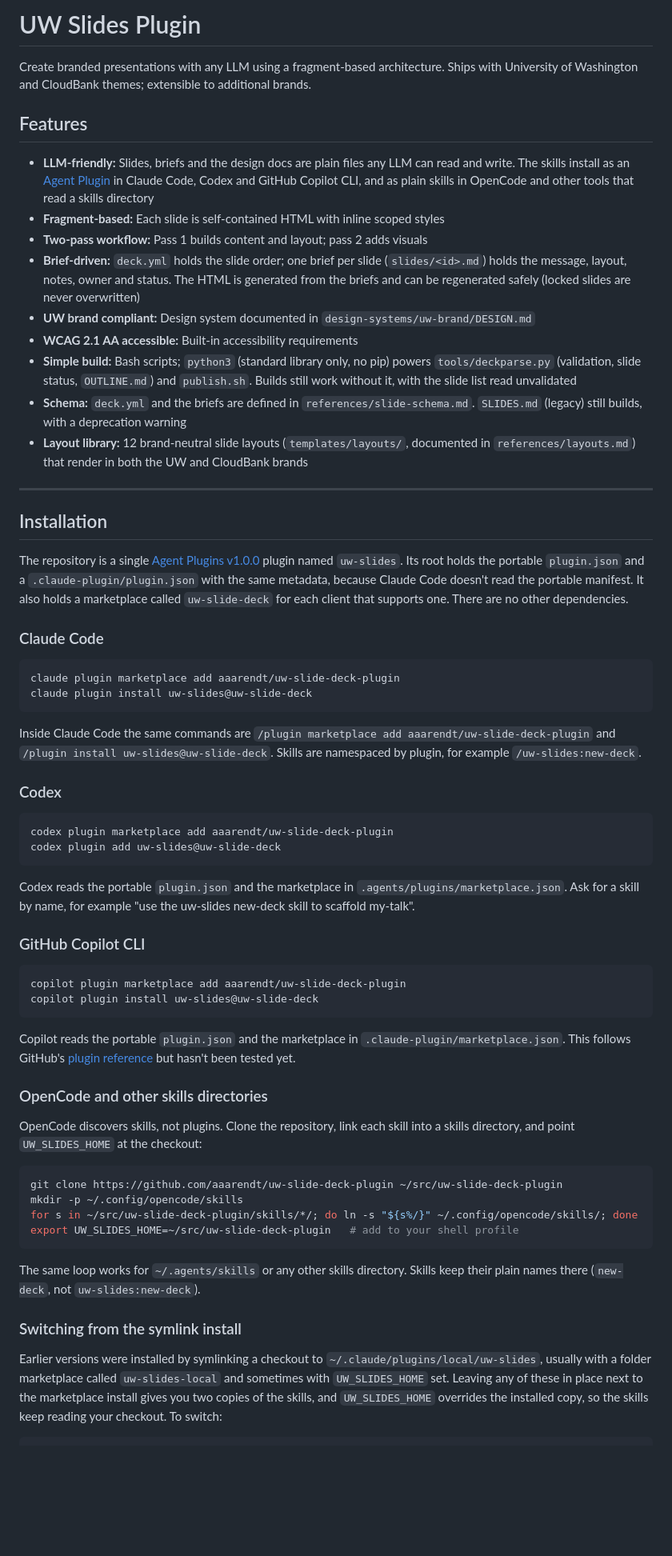
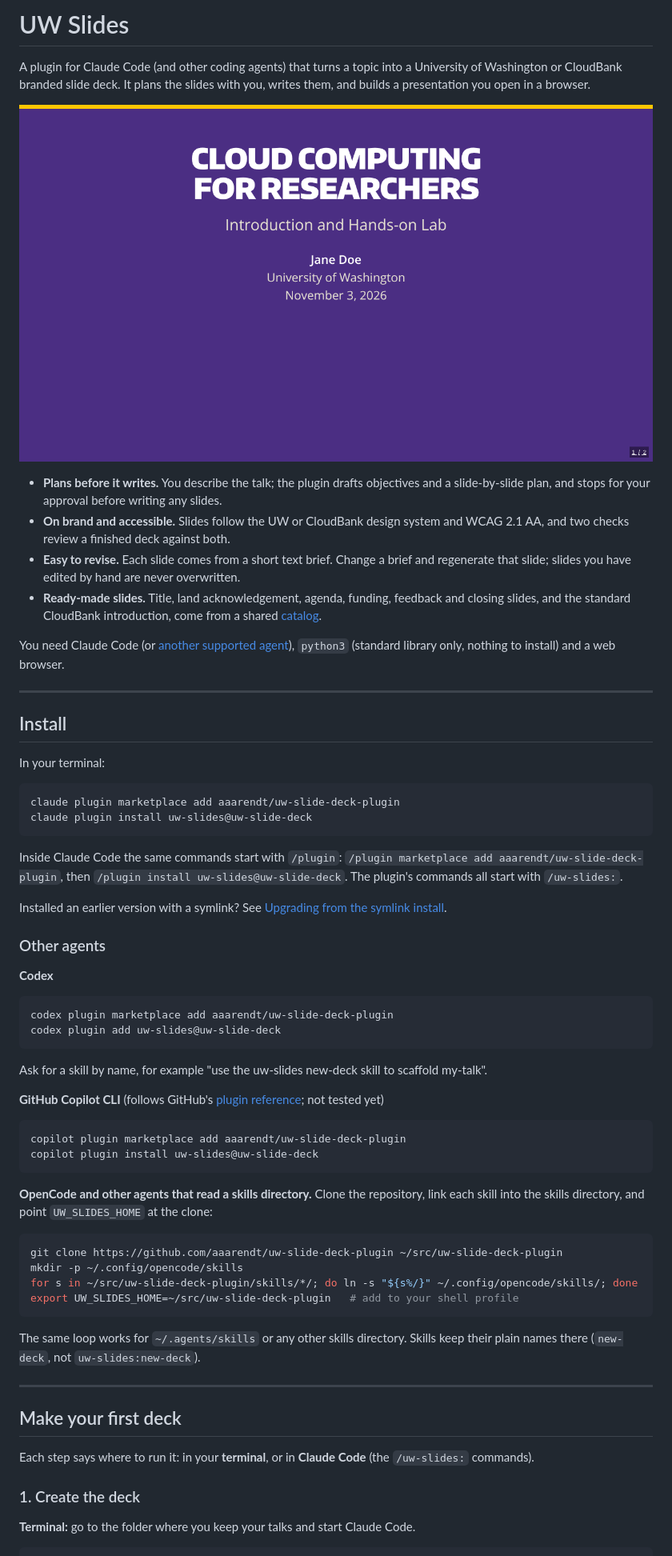
Before and after one commit to aaarendt/uw-slide-deck-plugin, a Markdown page: README.md, the part around one of its changes. Shown at 80% size. Rendered like a GitHub page; pictures changed too: docs/images/uw-title-slide.png (added); blank space fills up the shorter version.

````diff
--- a/README.md
+++ b/README.md
@@ -1,55 +1,50 @@
-# UW Slides Plugin
+# UW Slides
 
-Create branded presentations with any LLM using a fragment-based architecture. Ships with University of Washington and CloudBank themes; extensible to additional brands.
+A plugin for Claude Code (and other coding agents) that turns a topic into a University of Washington or CloudBank branded slide deck. It plans the slides with you, writes them, and builds a presentation you open in a browser.
 
-## Features
+![A title slide built with UW Slides: "Cloud Computing for Researchers" in white on UW purple, with presenter, affiliation and date](docs/images/uw-title-slide.png)
 
-- **LLM-friendly:** Slides, briefs and the design docs are plain files any LLM can read and write. The skills install as an [Agent Plugin](https://agent-plugins.org/) in Claude Code, Codex and GitHub Copilot CLI, and as plain skills in OpenCode and other tools that read a skills directory
-- **Fragment-based:** Each slide is self-contained HTML with inline scoped styles
-- **Two-pass workflow:** Pass 1 builds content and layout; pass 2 adds visuals
-- **Brief-driven:** `deck.yml` holds the slide order; one brief per slide (`slides/<id>.md`) holds the message, layout, notes, owner and status. The HTML is generated from the briefs and can be regenerated safely (locked slides are never overwritten)
-- **UW brand compliant:** Design system documented in `design-systems/uw-brand/DESIGN.md`
-- **WCAG 2.1 AA accessible:** Built-in accessibility requirements
-- **Simple build:** Bash scripts; `python3` (standard library only, no pip) powers `tools/deckparse.py` (validation, slide status, `OUTLINE.md`) and `publish.sh`. Builds still work without it, with the slide list read unvalidated
-- **Schema:** `deck.yml` and the briefs are defined in `references/slide-schema.md`. `SLIDES.md` (legacy) still builds, with a deprecation warning
-- **Layout library:** 12 brand-neutral slide layouts (`templates/layouts/`, documented in `references/layouts.md`) that render in both the UW and CloudBank brands
+- **Plans before it writes.** You describe the talk; the plugin drafts objectives and a slide-by-slide plan, and stops for your approval before writing any slides.
+- **On brand and accessible.** Slides follow the UW or CloudBank design system and WCAG 2.1 AA, and two checks review a finished deck against both.
+- **Easy to revise.** Each slide comes from a short text brief. Change a brief and regenerate that slide; slides you have edited by hand are never overwritten.
+- **Ready-made slides.** Title, land acknowledgement, agenda, funding, feedback and closing slides, and the standard CloudBank introduction, come from a shared [catalog](#catalog-slides).
+
+You need Claude Code (or [another supported agent](#other-agents)), `python3` (standard library only, nothing to install) and a web browser.
 
 ---
 
-## Installation
+## Install
 
-The repository is a single [Agent Plugins v1.0.0](https://agent-plugins.org/specification) plugin named `uw-slides`. Its root holds the portable `plugin.json` and a `.claude-plugin/plugin.json` with the same metadata, because Claude Code doesn't read the portable manifest. It also holds a marketplace called `uw-slide-deck` for each client that supports one. There are no other dependencies.
-
-### Claude Code
+In your terminal:
 
 ```bash
 claude plugin marketplace add aaarendt/uw-slide-deck-plugin
 claude plugin install uw-slides@uw-slide-deck
 ```
 
-Inside Claude Code the same commands are `/plugin marketplace add aaarendt/uw-slide-deck-plugin` and `/plugin install uw-slides@uw-slide-deck`. Skills are namespaced by plugin, for example `/uw-slides:new-deck`.
+Inside Claude Code the same commands start with `/plugin`: `/plugin marketplace add aaarendt/uw-slide-deck-plugin`, then `/plugin install uw-slides@uw-slide-deck`. The plugin's commands all start with `/uw-slides:`.
 
-### Codex
+Installed an earlier version with a symlink? See [Upgrading from the symlink install](#upgrading-from-the-symlink-install).
+
+### Other agents
+
+**Codex**
 
 ```bash
 codex plugin marketplace add aaarendt/uw-slide-deck-plugin
 codex plugin add uw-slides@uw-slide-deck
 ```
 
-Codex reads the portable `plugin.json` and the marketplace in `.agents/plugins/marketplace.json`. Ask for a skill by name, for example "use the uw-slides new-deck skill to scaffold my-talk".
+Ask for a skill by name, for example "use the uw-slides new-deck skill to scaffold my-talk".
 
-### GitHub Copilot CLI
+**GitHub Copilot CLI** (follows GitHub's [plugin reference](https://docs.github.com/en/copilot/reference/copilot-cli-reference/cli-plugin-reference); not tested yet)
 
 ```bash
 copilot plugin marketplace add aaarendt/uw-slide-deck-plugin
 copilot plugin install uw-slides@uw-slide-deck
 ```
 
-Copilot reads the portable `plugin.json` and the marketplace in `.claude-plugin/marketplace.json`. This follows GitHub's [plugin reference](https://docs.github.com/en/copilot/reference/copilot-cli-reference/cli-plugin-reference) but hasn't been tested yet.
-
-### OpenCode and other skills directories
-
-OpenCode discovers skills, not plugins. Clone the repository, link each skill into a skills directory, and point `UW_SLIDES_HOME` at the checkout:
+**OpenCode and other agents that read a skills directory.** Clone the repository, link each skill into the skills directory, and point `UW_SLIDES_HOME` at the clone:
 
 ```bash
 git clone https://github.com/aaarendt/uw-slide-deck-plugin ~/src/uw-slide-deck-plugin
@@ -60,8 +55,14 @@ export UW_SLIDES_HOME=~/src/uw-slide-deck-plugin   # add to your shell profile
 
 The same loop works for `~/.agents/skills` or any other skills directory. Skills keep their plain names there (`new-deck`, not `uw-slides:new-deck`).
 
-### Switching from the symlink install
+---
 
-Earlier versions were installed by symlinking a checkout to `~/.claude/plugins/local/uw-slides`, usually with a folder marketplace called `uw-slides-local` and sometimes with `UW_SLIDES_HOME` set. Leaving any of these in place next to the marketplace install gives you two copies of the skills, and `UW_SLIDES_HOME` overrides the installed copy, so the skills keep reading your checkout. To switch:
+## Make your first deck
+
+Each step says where to run it: in your **terminal**, or in **Claude Code** (the `/uw-slides:` commands).
+
+### 1. Create the deck
+
+**Terminal:** go to the folder where you keep your talks and start Claude Code.
 
 ```bash
````
Also changed, not shown: other parts of README.md (+209 -264 lines), CHANGELOG.md (+2 -0 lines).
